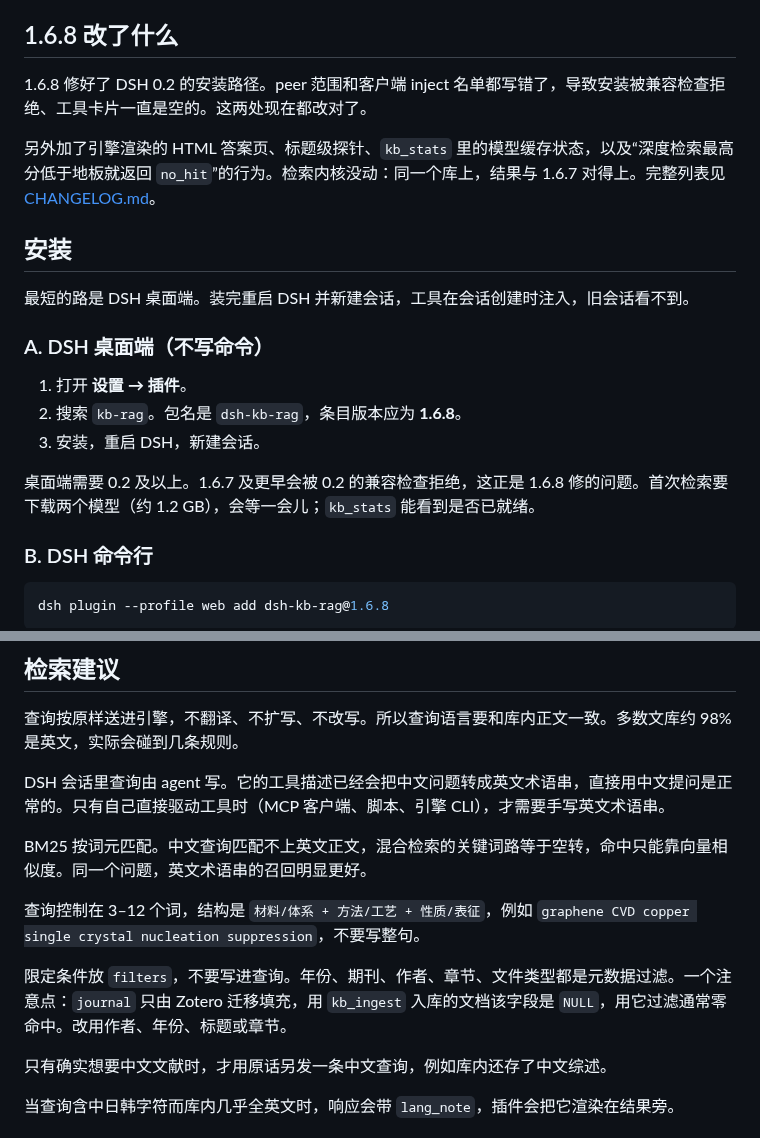
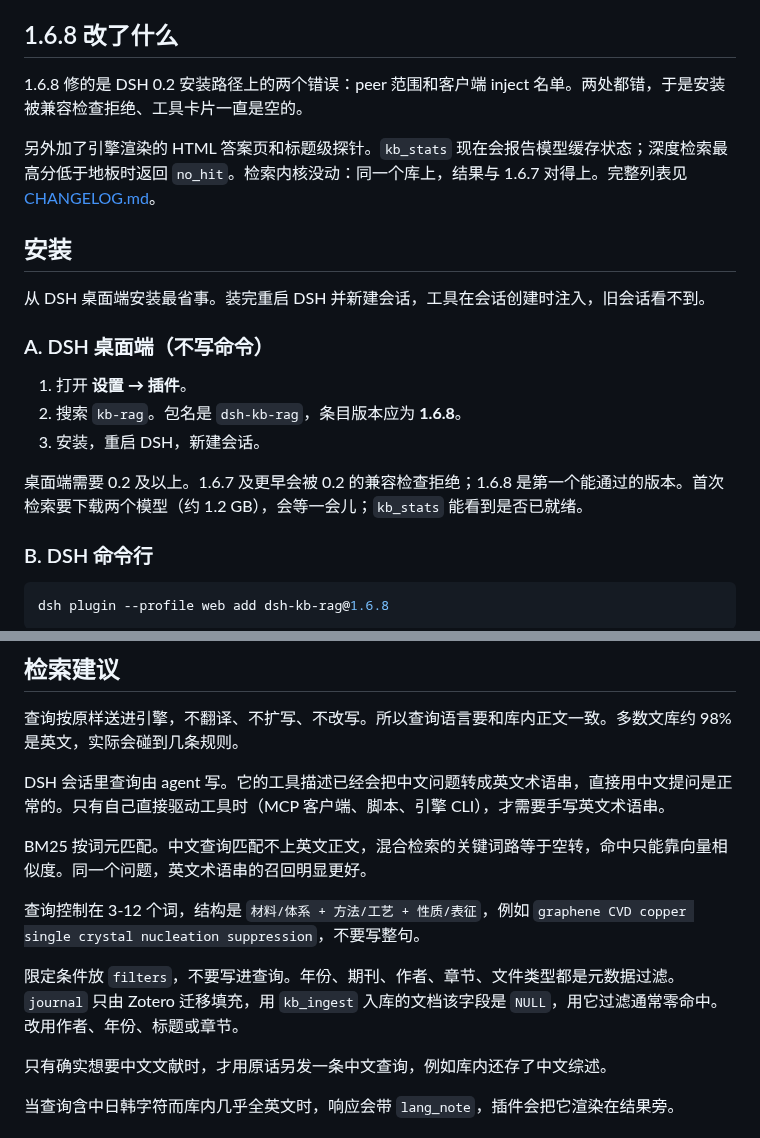
Before and after one commit to Breeze136/dsh-kb-rag, a Markdown page: README_CN.md, 2 parts joined by grey strips. GitHub-like rendering.

Commit message:
docs: remove remaining AI tells from README

```diff
--- a/README_CN.md
+++ b/README_CN.md
@@ -38,13 +38,13 @@ npm 包 [`dsh-kb-rag`](https://www.npmjs.com/package/dsh-kb-rag) 由本仓库的
 
 ## 1.6.8 改了什么
 
-1.6.8 修好了 DSH 0.2 的安装路径。peer 范围和客户端 inject 名单都写错了，导致安装被兼容检查拒绝、工具卡片一直是空的。这两处现在都改对了。
+1.6.8 修的是 DSH 0.2 安装路径上的两个错误：peer 范围和客户端 inject 名单。两处都错，于是安装被兼容检查拒绝、工具卡片一直是空的。
 
-另外加了引擎渲染的 HTML 答案页、标题级探针、`kb_stats` 里的模型缓存状态，以及“深度检索最高分低于地板就返回 `no_hit`”的行为。检索内核没动：同一个库上，结果与 1.6.7 对得上。完整列表见 [CHANGELOG.md](CHANGELOG.md)。
+另外加了引擎渲染的 HTML 答案页和标题级探针。`kb_stats` 现在会报告模型缓存状态；深度检索最高分低于地板时返回 `no_hit`。检索内核没动：同一个库上，结果与 1.6.7 对得上。完整列表见 [CHANGELOG.md](CHANGELOG.md)。
 
 ## 安装
 
-最短的路是 DSH 桌面端。装完重启 DSH 并新建会话，工具在会话创建时注入，旧会话看不到。
+从 DSH 桌面端安装最省事。装完重启 DSH 并新建会话，工具在会话创建时注入，旧会话看不到。
 
 ### A. DSH 桌面端（不写命令）
 
@@ -52,7 +52,7 @@ npm 包 [`dsh-kb-rag`](https://www.npmjs.com/package/dsh-kb-rag) 由本仓库的
 2. 搜索 `kb-rag`。包名是 `dsh-kb-rag`，条目版本应为 **1.6.8**。
 3. 安装，重启 DSH，新建会话。
 
-桌面端需要 0.2 及以上。1.6.7 及更早会被 0.2 的兼容检查拒绝，这正是 1.6.8 修的问题。首次检索要下载两个模型（约 1.2 GB），会等一会儿；`kb_stats` 能看到是否已就绪。
+桌面端需要 0.2 及以上。1.6.7 及更早会被 0.2 的兼容检查拒绝；1.6.8 是第一个能通过的版本。首次检索要下载两个模型（约 1.2 GB），会等一会儿；`kb_stats` 能看到是否已就绪。
 
 ### B. DSH 命令行
 
@@ -140,9 +140,9 @@ DSH 会话里查询由 agent 写。它的工具描述已经会把中文问题转
 
 BM25 按词元匹配。中文查询匹配不上英文正文，混合检索的关键词路等于空转，命中只能靠向量相似度。同一个问题，英文术语串的召回明显更好。
 
-查询控制在 3–12 个词，结构是 `材料/体系 + 方法/工艺 + 性质/表征`，例如 `graphene CVD copper single crystal nucleation suppression`，不要写整句。
+查询控制在 3-12 个词，结构是 `材料/体系 + 方法/工艺 + 性质/表征`，例如 `graphene CVD copper single crystal nucleation suppression`，不要写整句。
 
-限定条件放 `filters`，不要写进查询。年份、期刊、作者、章节、文件类型都是元数据过滤。一个注意点：`journal` 只由 Zotero 迁移填充，用 `kb_ingest` 入库的文档该字段是 `NULL`，用它过滤通常零命中。改用作者、年份、标题或章节。
+限定条件放 `filters`，不要写进查询。年份、期刊、作者、章节、文件类型都是元数据过滤。`journal` 只由 Zotero 迁移填充，用 `kb_ingest` 入库的文档该字段是 `NULL`，用它过滤通常零命中。改用作者、年份、标题或章节。
 
 只有确实想要中文文献时，才用原话另发一条中文查询，例如库内还存了中文综述。
 
```
Also changed, not shown: other parts of README_CN.md (+2 -2 lines), README.md (+10 -10 lines).
